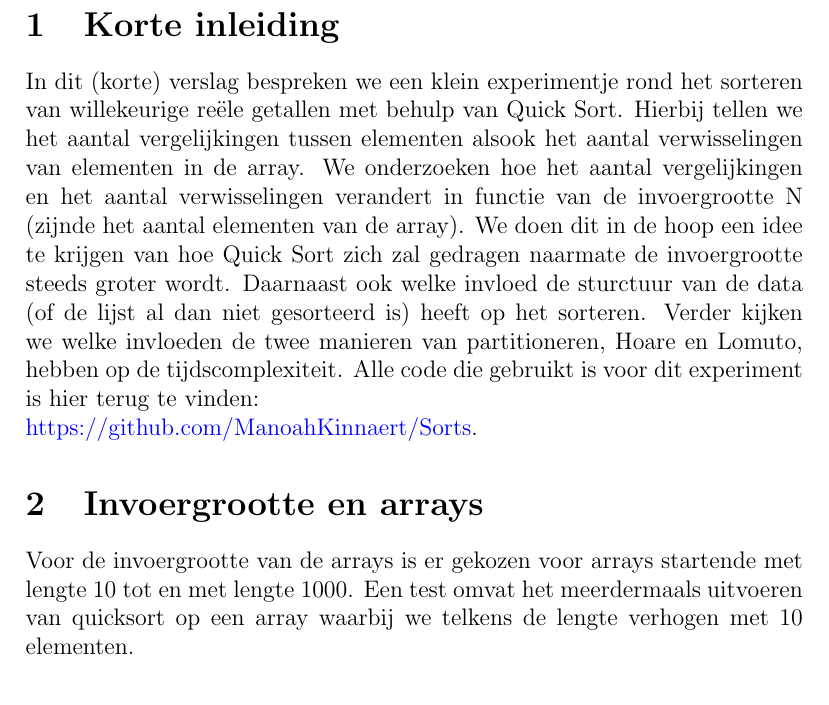
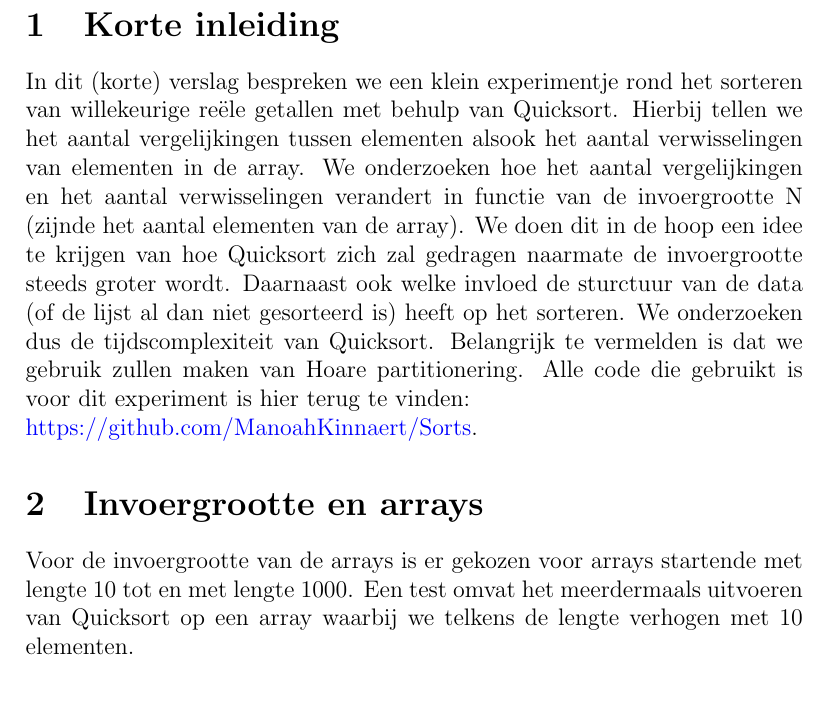
Before and after one commit to ManoahKinnaert/Sorts, a LaTeX document (verslagen/verslag_sort4.tex): part of page 2 of 2, cut so that both start at the same text. Compiled offline with pdfLaTeX.

Commit message:
Tiny fix

```diff
--- a/verslagen/verslag_sort4.tex
+++ b/verslagen/verslag_sort4.tex
@@ -9,7 +9,7 @@
     pdfpagemode=FullScreen,
     }
 \urlstyle{same}
-\title{SORT4: een korte analyse van Quick Sort}
+\title{SORT4: een korte analyse van Quicksort}
 \author{Manoah Kinnaert}
 \graphicspath{{charts/SORT4}}
 \begin{document}
@@ -19,16 +19,16 @@
 \end{titlepage}
 \pagebreak
 \section{Korte inleiding}
-In dit (korte) verslag bespreken we een klein experimentje rond het sorteren van willekeurige reële getallen met behulp van Quick Sort. Hierbij tellen we het aantal vergelijkingen tussen elementen alsook het aantal verwisselingen
+In dit (korte) verslag bespreken we een klein experimentje rond het sorteren van willekeurige reële getallen met behulp van Quicksort. Hierbij tellen we het aantal vergelijkingen tussen elementen alsook het aantal verwisselingen
 van elementen in de array. We onderzoeken hoe het aantal vergelijkingen en het aantal verwisselingen verandert in functie van de invoergrootte N (zijnde het aantal elementen van de array).
-We doen dit in de hoop een idee te krijgen van hoe Quick Sort zich zal gedragen naarmate de invoergrootte steeds groter wordt. Daarnaast ook welke invloed de sturctuur van de data (of de lijst al dan niet gesorteerd is) heeft op het sorteren.
-Verder kijken we welke invloeden de twee manieren van partitioneren, Hoare en Lomuto, hebben op de tijdscomplexiteit.
+We doen dit in de hoop een idee te krijgen van hoe Quicksort zich zal gedragen naarmate de invoergrootte steeds groter wordt. Daarnaast ook welke invloed de sturctuur van de data (of de lijst al dan niet gesorteerd is) heeft op het sorteren.
+We onderzoeken dus de tijdscomplexiteit van Quicksort. Belangrijk te vermelden is dat we gebruik zullen maken van Hoare partitionering.
 Alle code die gebruikt is voor dit experiment is hier terug te vinden: \\\
 \url{https://github.com/ManoahKinnaert/Sorts}.
 
 \section{Invoergrootte en arrays}
 Voor de invoergrootte van de arrays is er gekozen voor arrays startende met lengte 10 tot en met lengte 1000.
-Een test omvat het meerdermaals uitvoeren van quicksort op een array waarbij we telkens de lengte verhogen met 10 elementen.
+Een test omvat het meerdermaals uitvoeren van Quicksort op een array waarbij we telkens de lengte verhogen met 10 elementen.
 
 \section{Keuze van grafiek / weergave}
 Voor dit experiment is er gekozen voor een grafiek met logaritmisch geijkte assen. Waarom logaritmisch?
```
Also changed, not shown: verslagen/verslag_sort4.pdf.
